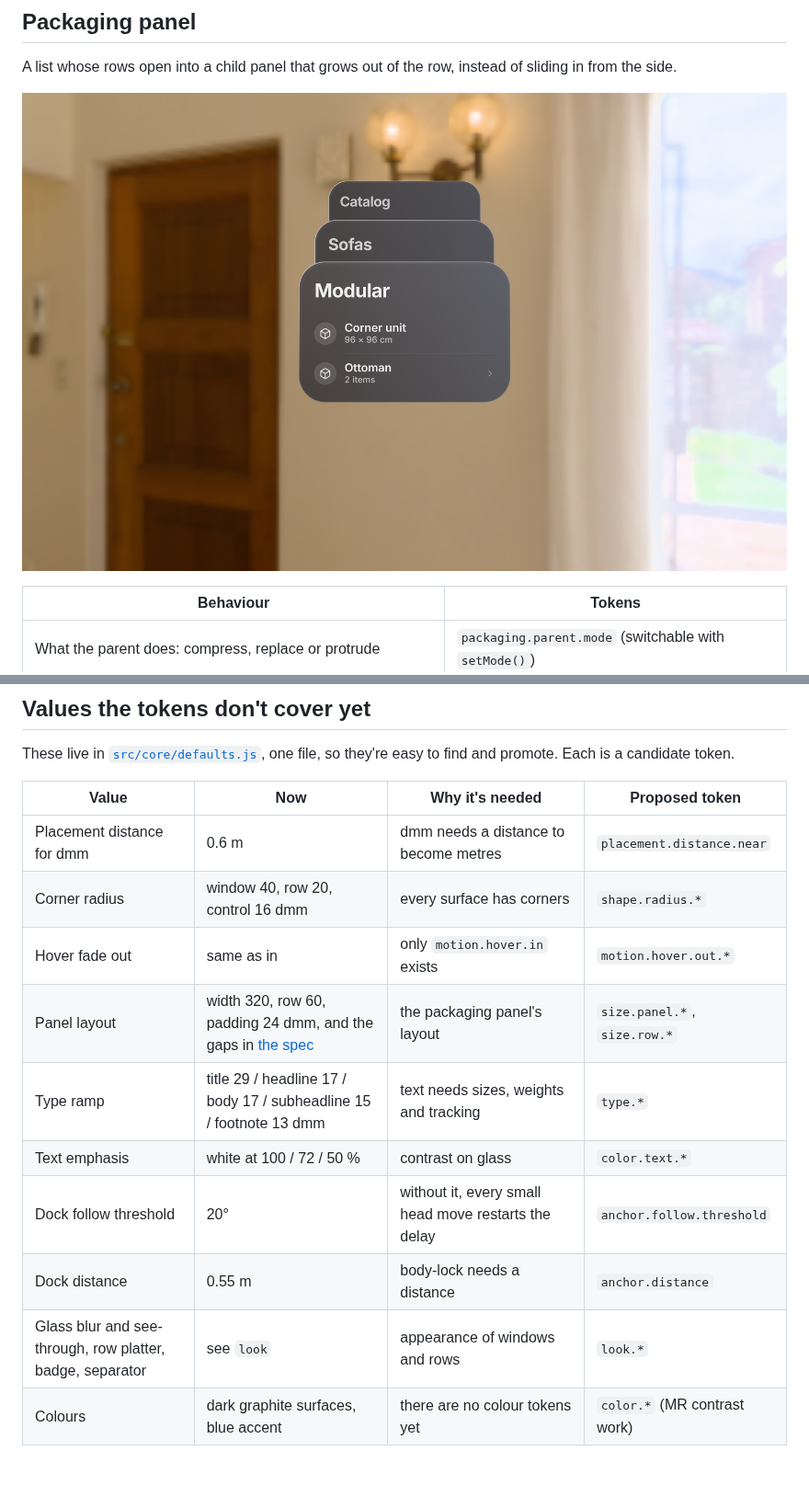
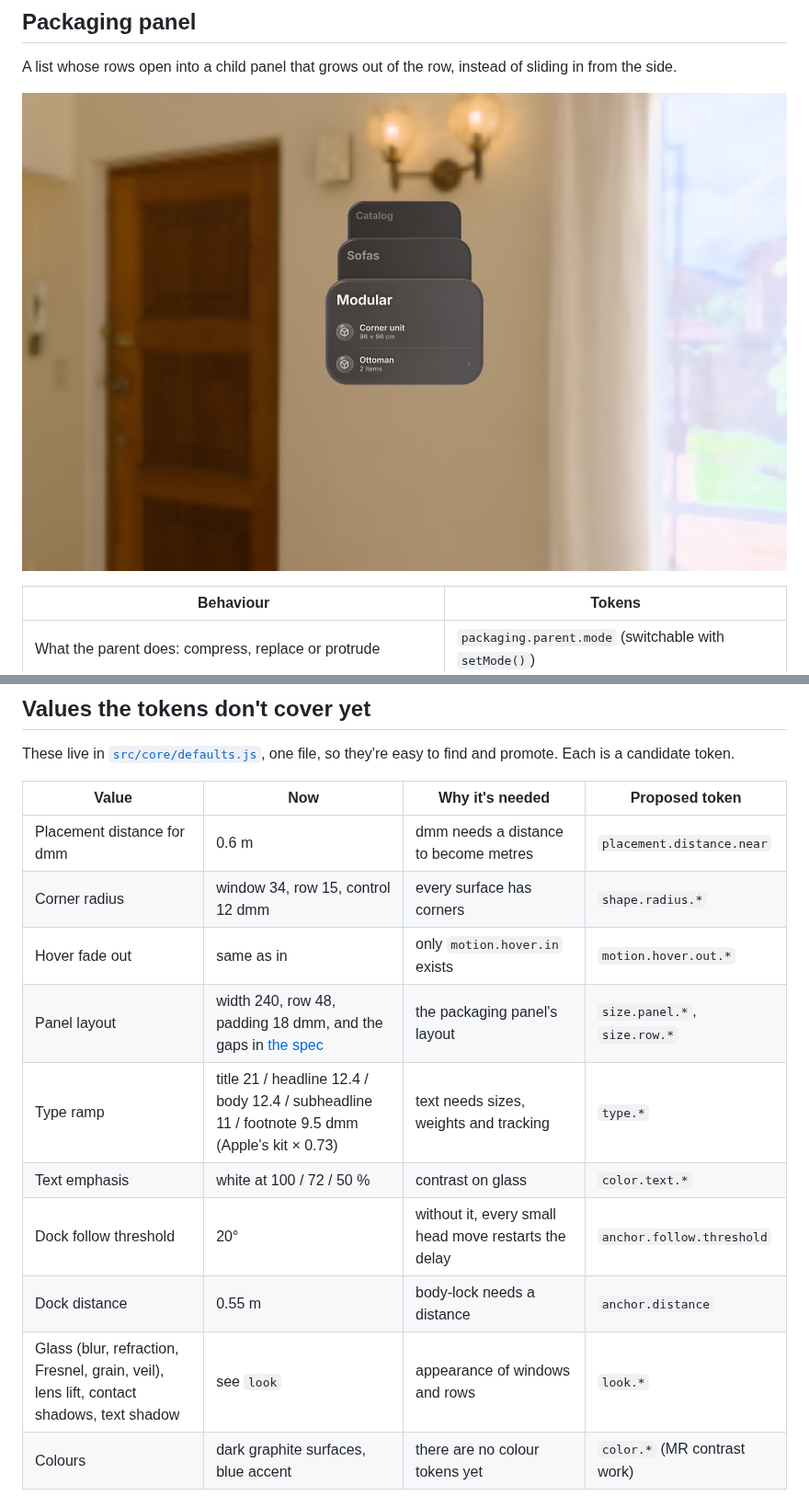
Before and after one commit to jjang20/xr-design-system, a Markdown page: docs/components.md, 2 parts joined by grey strips. Shown at 92% size. Rendered like a GitHub page; pictures changed too: docs/images/packaging-compress.png; blank space fills up the shorter version.

```diff
--- a/docs/components.md
+++ b/docs/components.md
@@ -130,14 +131,14 @@ These live in [`src/core/defaults.js`](../src/core/defaults.js), one file, so th
 | Value | Now | Why it's needed | Proposed token |
 |---|---|---|---|
 | Placement distance for dmm | 0.6 m | dmm needs a distance to become metres | `placement.distance.near` |
-| Corner radius | window 40, row 20, control 16 dmm | every surface has corners | `shape.radius.*` |
+| Corner radius | window 34, row 15, control 12 dmm | every surface has corners | `shape.radius.*` |
 | Hover fade out | same as in | only `motion.hover.in` exists | `motion.hover.out.*` |
-| Panel layout | width 320, row 60, padding 24 dmm, and the gaps in [the spec](catalog-spec.md) | the packaging panel's layout | `size.panel.*`, `size.row.*` |
-| Type ramp | title 29 / headline 17 / body 17 / subheadline 15 / footnote 13 dmm | text needs sizes, weights and tracking | `type.*` |
+| Panel layout | width 240, row 48, padding 18 dmm, and the gaps in [the spec](catalog-spec.md) | the packaging panel's layout | `size.panel.*`, `size.row.*` |
+| Type ramp | title 21 / headline 12.4 / body 12.4 / subheadline 11 / footnote 9.5 dmm (Apple's kit × 0.73) | text needs sizes, weights and tracking | `type.*` |
 | Text emphasis | white at 100 / 72 / 50 % | contrast on glass | `color.text.*` |
 | Dock follow threshold | 20° | without it, every small head move restarts the delay | `anchor.follow.threshold` |
 | Dock distance | 0.55 m | body-lock needs a distance | `anchor.distance` |
-| Glass blur and see-through, row platter, badge, separator | see `look` | appearance of windows and rows | `look.*` |
+| Glass (blur, refraction, Fresnel, grain, veil), lens lift, contact shadows, text shadow | see `look` | appearance of windows and rows | `look.*` |
 | Colours | dark graphite surfaces, blue accent | there are no colour tokens yet | `color.*` (MR contrast work) |
 
 ## Known limits
```
Also changed, not shown: other parts of docs/components.md (+4 -3 lines), docs/catalog-spec.md (+53 -38 lines), docs/images/catalog-hover.png, 1 other file.
